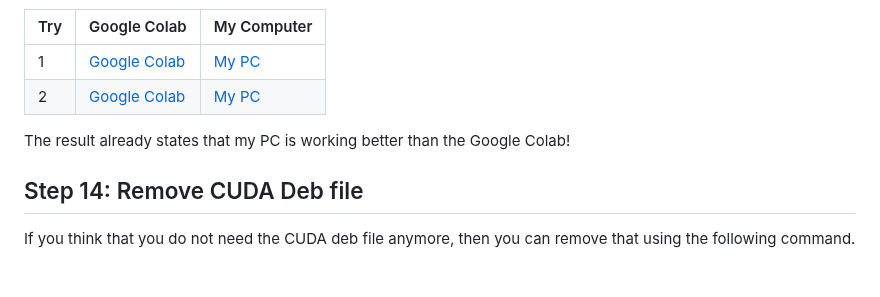
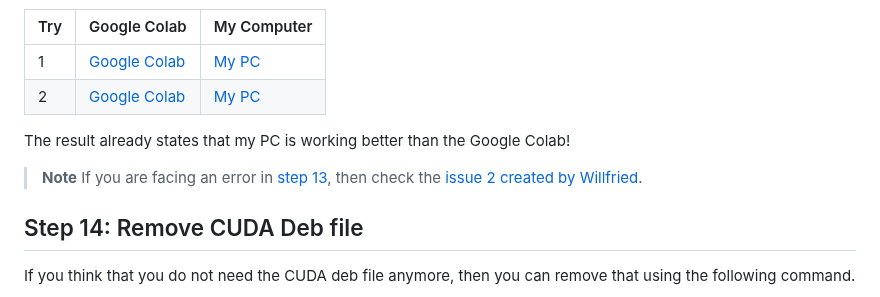
Before and after one commit to FahimFBA/CUDA-WSL2-Ubuntu, a Markdown page: README.md, the part around the change. Rendered like a GitHub page; blank space fills up the shorter version.

Commit message:
resolved issue #2

```diff
--- a/README.md
+++ b/README.md
@@ -264,6 +264,9 @@ for i in range(3):
 
 The result already states that my PC is working better than the Google Colab!
 
+> **Note**
+If you are facing an error in [step 13](#step-13-test), then check the [issue 2 created by Willfried](https://github.com/FahimFBA/CUDA-WSL2-Ubuntu/issues/2).
+
 ## Step 14: Remove CUDA Deb file
 
 If you think that you do not need the CUDA deb file anymore, then you can remove that using the following command.
```
